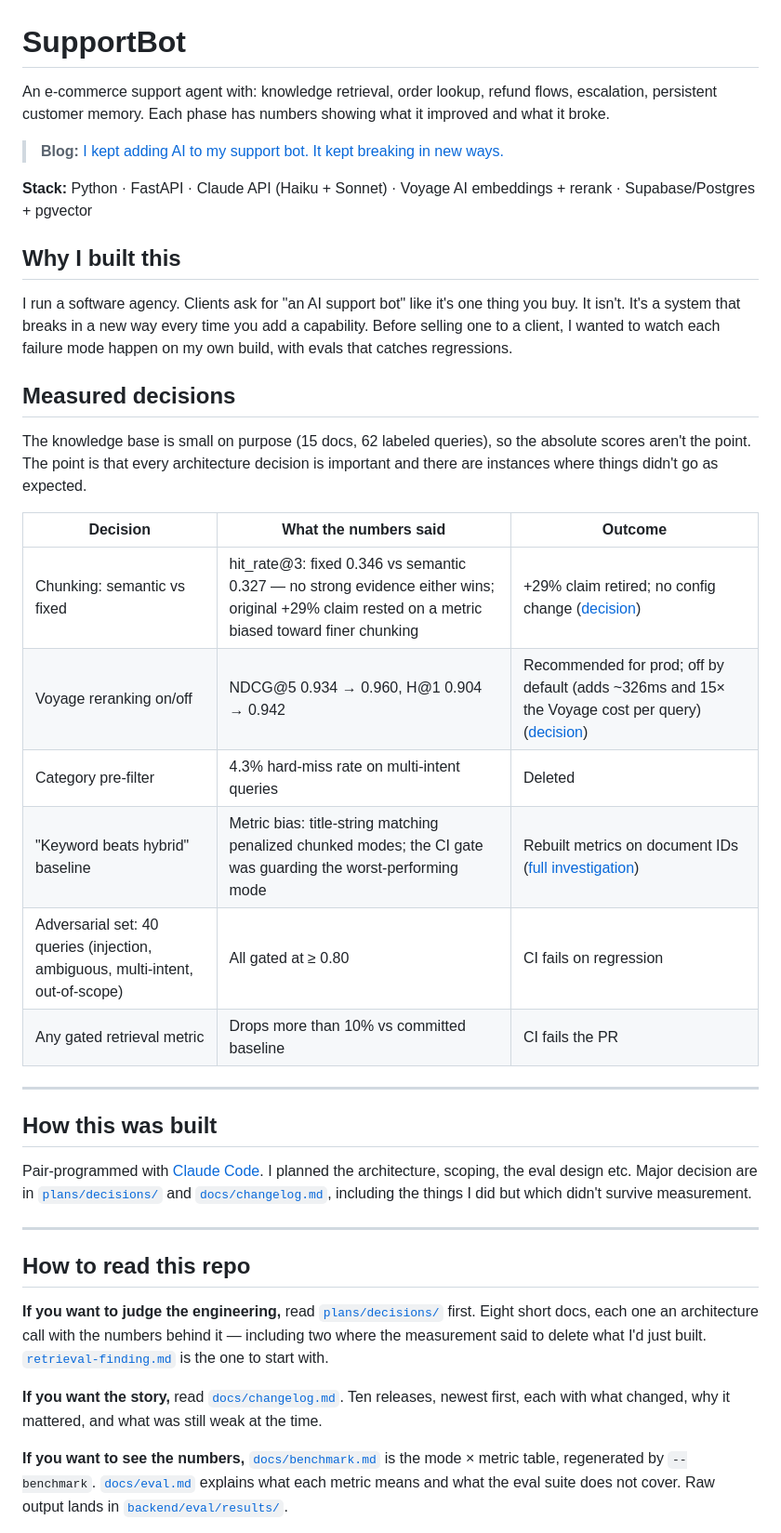
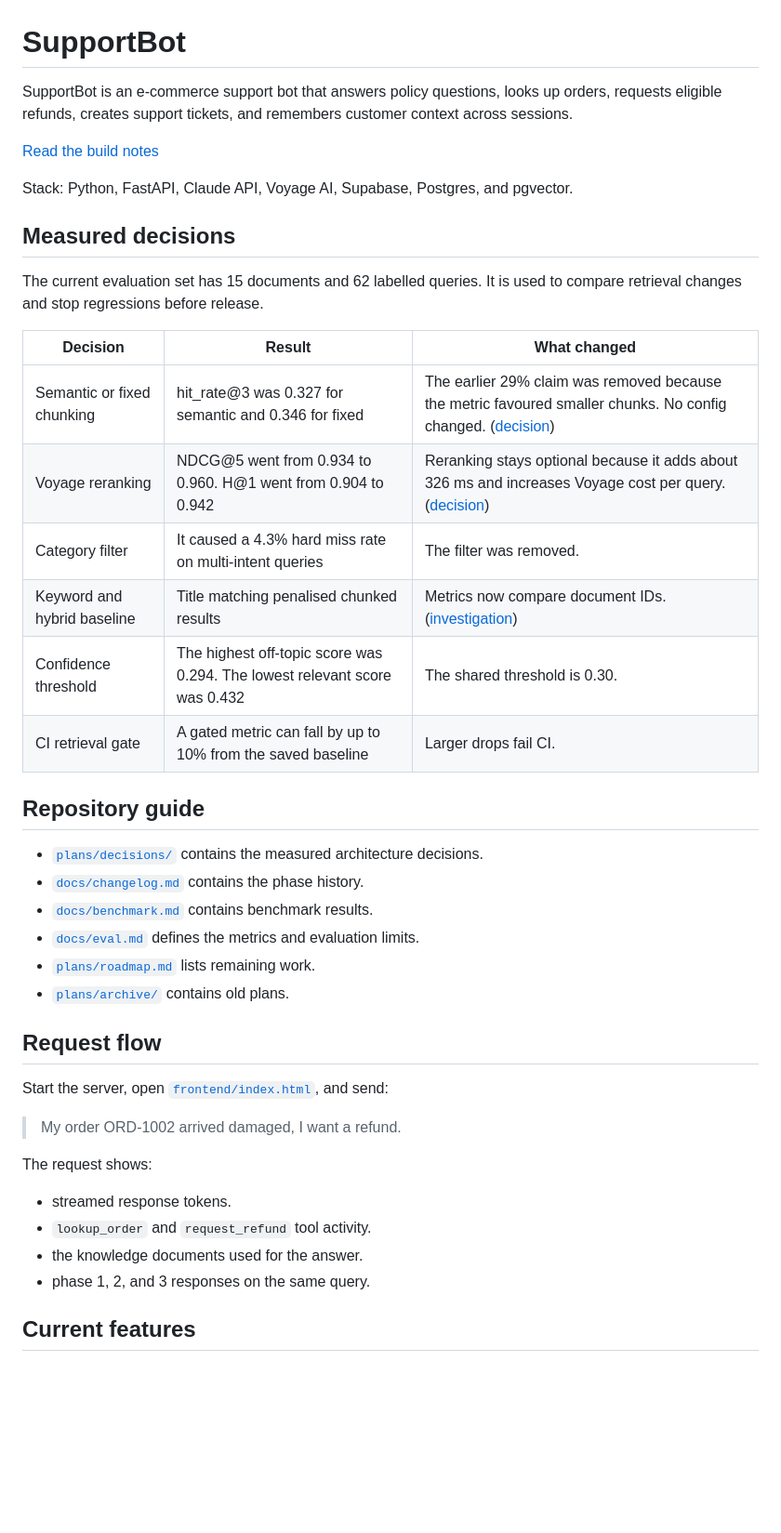
Before and after one commit to himanshu-nocodeassistant/ecom-support-bot, a Markdown page: README.md, the part around one of its changes. Shown at 93% size. GitHub-like rendering; blank space fills up the shorter version.

Commit message:
docs: simplify README

```diff
--- a/README.md
+++ b/README.md
@@ -1,41 +1,45 @@
 # SupportBot
 
-An e-commerce support agent with: knowledge retrieval, order lookup, refund flows, escalation, persistent customer memory. Each phase has numbers showing what it improved and what it broke.
+SupportBot is an e-commerce support bot that answers policy questions, looks up orders, requests eligible refunds, creates support tickets, and remembers customer context across sessions.
 
-> **Blog:** [I kept adding AI to my support bot. It kept breaking in new ways.](https://himanshu-sharma.medium.com/i-kept-adding-ai-to-my-support-bot-it-kept-breaking-in-new-ways-49b1ae4ff658)
+[Read the build notes](https://himanshu-sharma.medium.com/i-kept-adding-ai-to-my-support-bot-it-kept-breaking-in-new-ways-49b1ae4ff658)
 
-**Stack:** Python · FastAPI · Claude API (Haiku + Sonnet) · Voyage AI embeddings + rerank · Supabase/Postgres + pgvector
-
-## Why I built this
-
-I run a software agency. Clients ask for "an AI support bot" like it's one thing you buy. It isn't. It's a system that breaks in a new way every time you add a capability. Before selling one to a client, I wanted to watch each failure mode happen on my own build, with evals that catches regressions.
+Stack: Python, FastAPI, Claude API, Voyage AI, Supabase, Postgres, and pgvector.
 
 ## Measured decisions
 
-The knowledge base is small on purpose (15 docs, 62 labeled queries), so the absolute scores aren't the point. The point is that every architecture decision is important and there are instances where things didn't go as expected.
+The current evaluation set has 15 documents and 62 labelled queries. It is used to compare retrieval changes and stop regressions before release.
 
-| Decision | What the numbers said | Outcome |
+| Decision | Result | What changed |
 |---|---|---|
-| Chunking: semantic vs fixed | hit_rate@3: fixed 0.346 vs semantic 0.327 — no strong evidence either wins; original +29% claim rested on a metric biased toward finer chunking | +29% claim retired; no config change ([decision](plans/decisions/chunking.md)) |
-| Voyage reranking on/off | NDCG@5 0.934 → 0.960, H@1 0.904 → 0.942 | Recommended for prod; off by default (adds ~326ms and 15× the Voyage cost per query) ([decision](plans/decisions/reranking.md)) |
-| Category pre-filter | 4.3% hard-miss rate on multi-intent queries | Deleted |
-| "Keyword beats hybrid" baseline | Metric bias: title-string matching penalized chunked modes; the CI gate was guarding the worst-performing mode | Rebuilt metrics on document IDs ([full investigation](plans/decisions/retrieval-finding.md)) |
-| Adversarial set: 40 queries (injection, ambiguous, multi-intent, out-of-scope) | All gated at ≥ 0.80 | CI fails on regression |
-| Any gated retrieval metric | Drops more than 10% vs committed baseline | CI fails the PR |
+| Semantic or fixed chunking | hit_rate@3 was 0.327 for semantic and 0.346 for fixed | The earlier 29% claim was removed because the metric favoured smaller chunks. No config changed. ([decision](plans/decisions/chunking.md)) |
+| Voyage reranking | NDCG@5 went from 0.934 to 0.960. H@1 went from 0.904 to 0.942 | Reranking stays optional because it adds about 326 ms and increases Voyage cost per query. ([decision](plans/decisions/reranking.md)) |
+| Category filter | It caused a 4.3% hard miss rate on multi-intent queries | The filter was removed. |
+| Keyword and hybrid baseline | Title matching penalised chunked results | Metrics now compare document IDs. ([investigation](plans/decisions/retrieval-finding.md)) |
+| Confidence threshold | The highest off-topic score was 0.294. The lowest relevant score was 0.432 | The shared threshold is 0.30. |
+| CI retrieval gate | A gated metric can fall by up to 10% from the saved baseline | Larger drops fail CI. |
 
----
+## Repository guide
 
-## How this was built
+- [`plans/decisions/`](plans/decisions/) contains the measured architecture decisions.
+- [`docs/changelog.md`](docs/changelog.md) contains the phase history.
+- [`docs/benchmark.md`](docs/benchmark.md) contains benchmark results.
+- [`docs/eval.md`](docs/eval.md) defines the metrics and evaluation limits.
+- [`plans/roadmap.md`](plans/roadmap.md) lists remaining work.
+- [`plans/archive/`](plans/archive/) contains old plans.
 
-Pair-programmed with [Claude Code](https://claude.ai/code). I planned the architecture, scoping, the eval design etc. Major decision are in [`plans/decisions/`](plans/decisions/) and [`docs/changelog.md`](docs/changelog.md), including the things I did but which didn't survive measurement.
+## Request flow
 
----
+Start the server, open [`frontend/index.html`](frontend/index.html), and send:
 
-## How to read this repo
+> My order ORD-1002 arrived damaged, I want a refund.
 
-**If you want to judge the engineering,** read [`plans/decisions/`](plans/decisions/) first. Eight short docs, each one an architecture call with the numbers behind it — including two where the measurement said to delete what I'd just built. [`retrieval-finding.md`](plans/decisions/retrieval-finding.md) is the one to start with.
+The request shows:
 
-**If you want the story,** read [`docs/changelog.md`](docs/changelog.md). Ten releases, newest first, each with what changed, why it mattered, and what was still weak at the time.
+- streamed response tokens.
+- `lookup_order` and `request_refund` tool activity.
+- the knowledge documents used for the answer.
+- phase 1, 2, and 3 responses on the same query.
 
-**If you want to see the numbers,** [`docs/benchmark.md`](docs/benchmark.md) is the mode × metric table, regenerated by `--benchmark`. [`docs/eval.md`](docs/eval.md) explains what each metric means and what the eval suite does not cover. Raw output lands in [`backend/eval/results/`](backend/eval/results/).
+## Current features
 
```
Also changed, not shown: other parts of README.md (+47 -100 lines).
